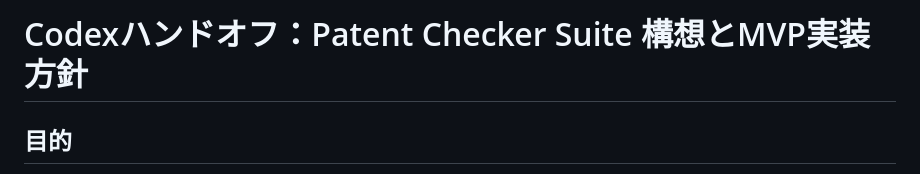
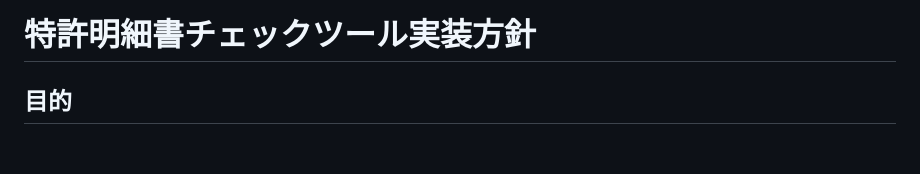
Before and after one commit to hyperion13th144m/patlint, a Markdown page: docs/design.md, the part around the change. Rendered like a GitHub page; blank space fills up the shorter version.

```diff
--- a/docs/design.md
+++ b/docs/design.md
@@ -1,4 +1,4 @@
-# Codexハンドオフ：Patent Checker Suite 構想とMVP実装方針
+# 特許明細書チェックツール実装方針
 
 ## 目的
 
```
Also changed, not shown: README.md (+0 -25 lines), docs/memo.md (added, +64 -0 lines).
